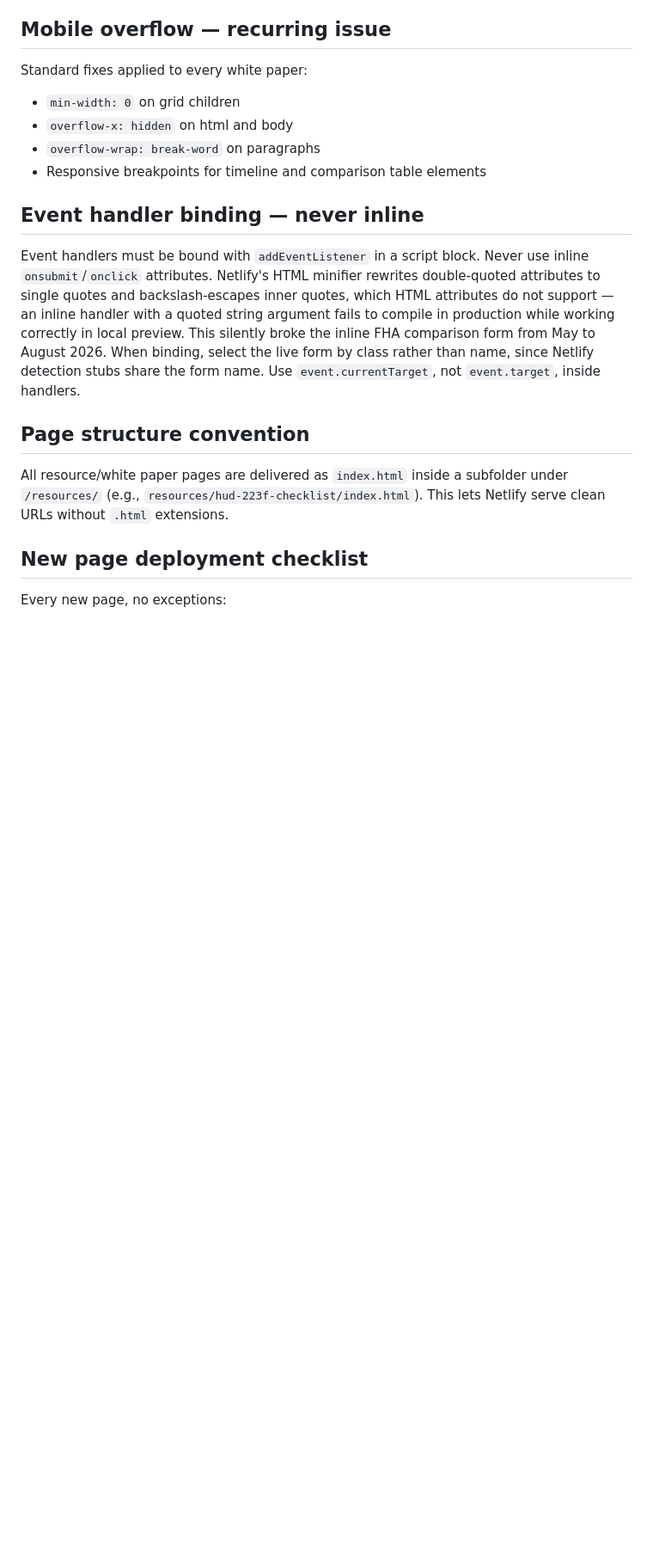
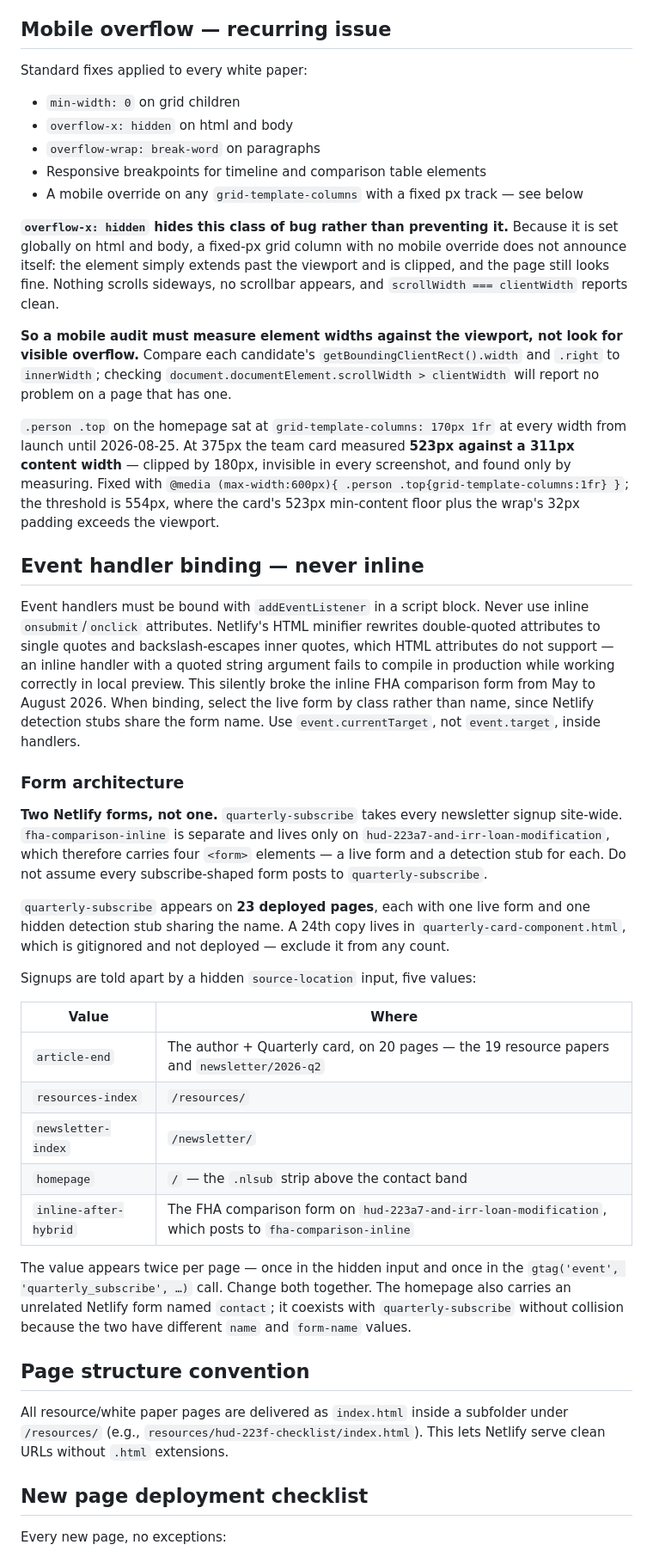
Before and after one commit to blorenz0218/roach-lorenz, a Markdown page: CLAUDE.md, the part around the change. Shown at 86% size. GitHub-like rendering; blank space fills up the shorter version.

Commit message:
Update form architecture notes and add mobile overflow rule
Corrects the form notes to 23 deployed pages carrying
quarterly-subscribe and five source-location values, noting that the
FHA form posts to a separate Netlify form. Adds the rule that
overflow-x: hidden is set globally, so a fixed-px grid column with no
mobile override is clipped silently — any mobile audit must measure
element widths against the viewport rather than looking for visible
overflow, and must distinguish a genuine overflow from an oversized
child inside an overflow-x: auto scroll container.

Co-Authored-By: Claude Opus 5 <noreply@anthropic.com>

```diff
--- a/CLAUDE.md
+++ b/CLAUDE.md
@@ -280,10 +280,35 @@ Standard fixes applied to every white paper:
 - `overflow-x: hidden` on html and body
 - `overflow-wrap: break-word` on paragraphs
 - Responsive breakpoints for timeline and comparison table elements
+- A mobile override on any `grid-template-columns` with a fixed px track — see below
+
+**`overflow-x: hidden` hides this class of bug rather than preventing it.** Because it is set globally on html and body, a fixed-px grid column with no mobile override does not announce itself: the element simply extends past the viewport and is clipped, and the page still looks fine. Nothing scrolls sideways, no scrollbar appears, and `scrollWidth === clientWidth` reports clean.
+
+**So a mobile audit must measure element widths against the viewport, not look for visible overflow.** Compare each candidate's `getBoundingClientRect().width` and `.right` to `innerWidth`; checking `document.documentElement.scrollWidth > clientWidth` will report no problem on a page that has one.
+
+`.person .top` on the homepage sat at `grid-template-columns: 170px 1fr` at every width from launch until 2026-08-25. At 375px the team card measured **523px against a 311px content width** — clipped by 180px, invisible in every screenshot, and found only by measuring. Fixed with `@media (max-width:600px){ .person .top{grid-template-columns:1fr} }`; the threshold is 554px, where the card's 523px min-content floor plus the wrap's 32px padding exceeds the viewport.
 
 ## Event handler binding — never inline
 
 Event handlers must be bound with `addEventListener` in a script block. Never use inline `onsubmit`/`onclick` attributes. Netlify's HTML minifier rewrites double-quoted attributes to single quotes and backslash-escapes inner quotes, which HTML attributes do not support — an inline handler with a quoted string argument fails to compile in production while working correctly in local preview. This silently broke the inline FHA comparison form from May to August 2026. When binding, select the live form by class rather than name, since Netlify detection stubs share the form name. Use `event.currentTarget`, not `event.target`, inside handlers.
+
+### Form architecture
+
+**Two Netlify forms, not one.** `quarterly-subscribe` takes every newsletter signup site-wide. `fha-comparison-inline` is separate and lives only on `hud-223a7-and-irr-loan-modification`, which therefore carries four `<form>` elements — a live form and a detection stub for each. Do not assume every subscribe-shaped form posts to `quarterly-subscribe`.
+
+`quarterly-subscribe` appears on **23 deployed pages**, each with one live form and one hidden detection stub sharing the name. A 24th copy lives in `quarterly-card-component.html`, which is gitignored and not deployed — exclude it from any count.
+
+Signups are told apart by a hidden `source-location` input, five values:
+
+| Value | Where |
+|---|---|
+| `article-end` | The author + Quarterly card, on 20 pages — the 19 resource papers and `newsletter/2026-q2` |
+| `resources-index` | `/resources/` |
+| `newsletter-index` | `/newsletter/` |
+| `homepage` | `/` — the `.nlsub` strip above the contact band |
+| `inline-after-hybrid` | The FHA comparison form on `hud-223a7-and-irr-loan-modification`, which posts to `fha-comparison-inline` |
+
+The value appears twice per page — once in the hidden input and once in the `gtag('event', 'quarterly_subscribe', …)` call. Change both together. The homepage also carries an unrelated Netlify form named `contact`; it coexists with `quarterly-subscribe` without collision because the two have different `name` and `form-name` values.
 
 ## Page structure convention
 
```
